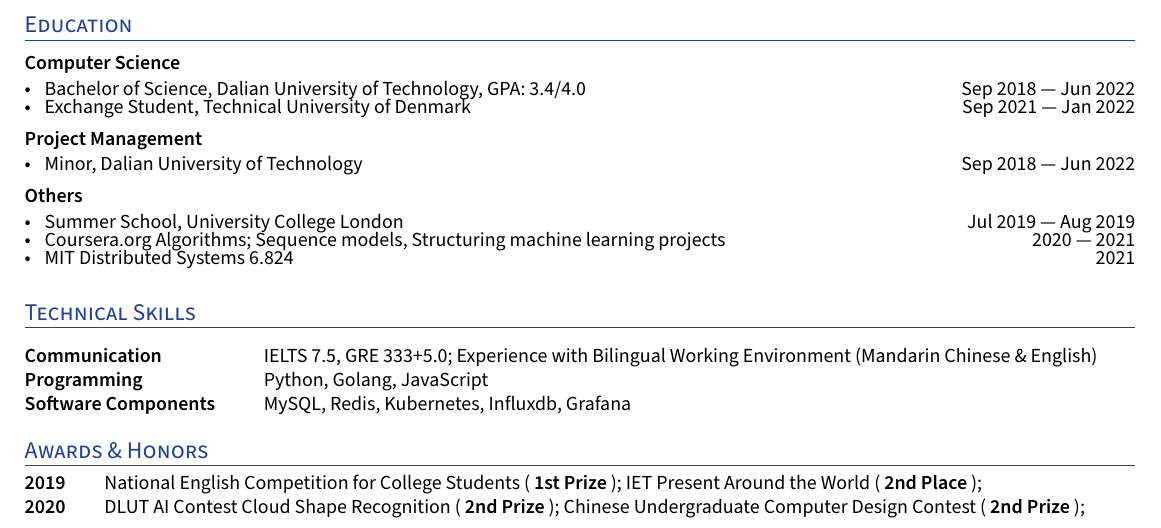
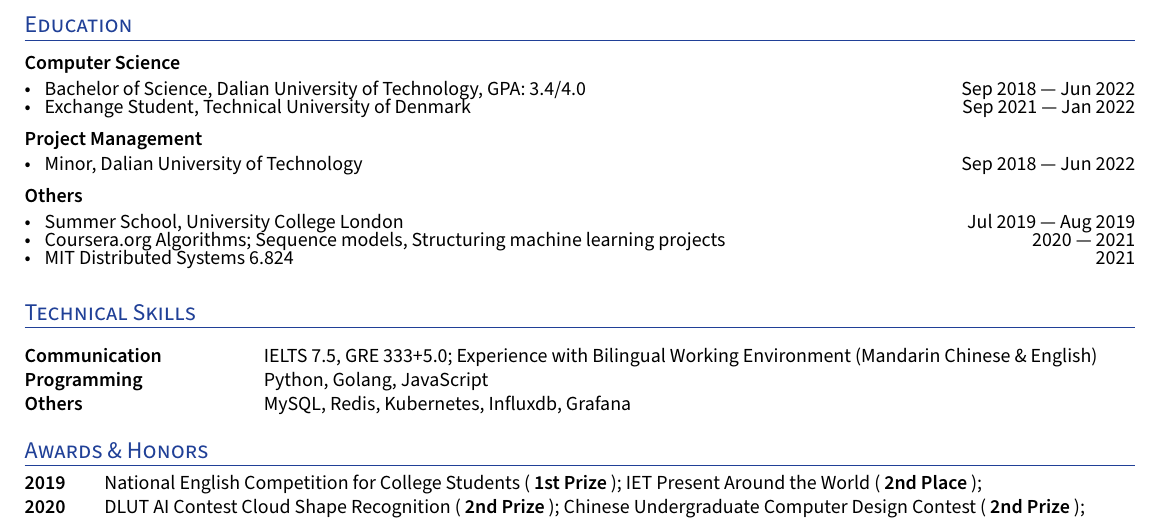
Before and after one commit to tzY15368/resume, a LaTeX CV (resume.tex): part of the page, cut so that both start at the same text. Compiled offline with XeLaTeX.

Commit message:
Update resume.tex

```diff
--- a/resume.tex
+++ b/resume.tex
@@ -283,7 +283,7 @@
 %\hskills{Physics Skills }&  &  A, B, C, D, E, F \\
 \hskills{Communication} & & IELTS 7.5, GRE 333+5.0; Experience with Bilingual Working Environment (Mandarin Chinese \& English)  \\
 \hskills{Programming} &  & Python, Golang, JavaScript \\
-\hskills{Software Components} & & MySQL, Redis, Kubernetes, Influxdb, Grafana
+\hskills{Others} & & MySQL, Redis, Kubernetes, Influxdb, Grafana
 \end{tabular}
 \vspace{-0.2cm}
 
```
